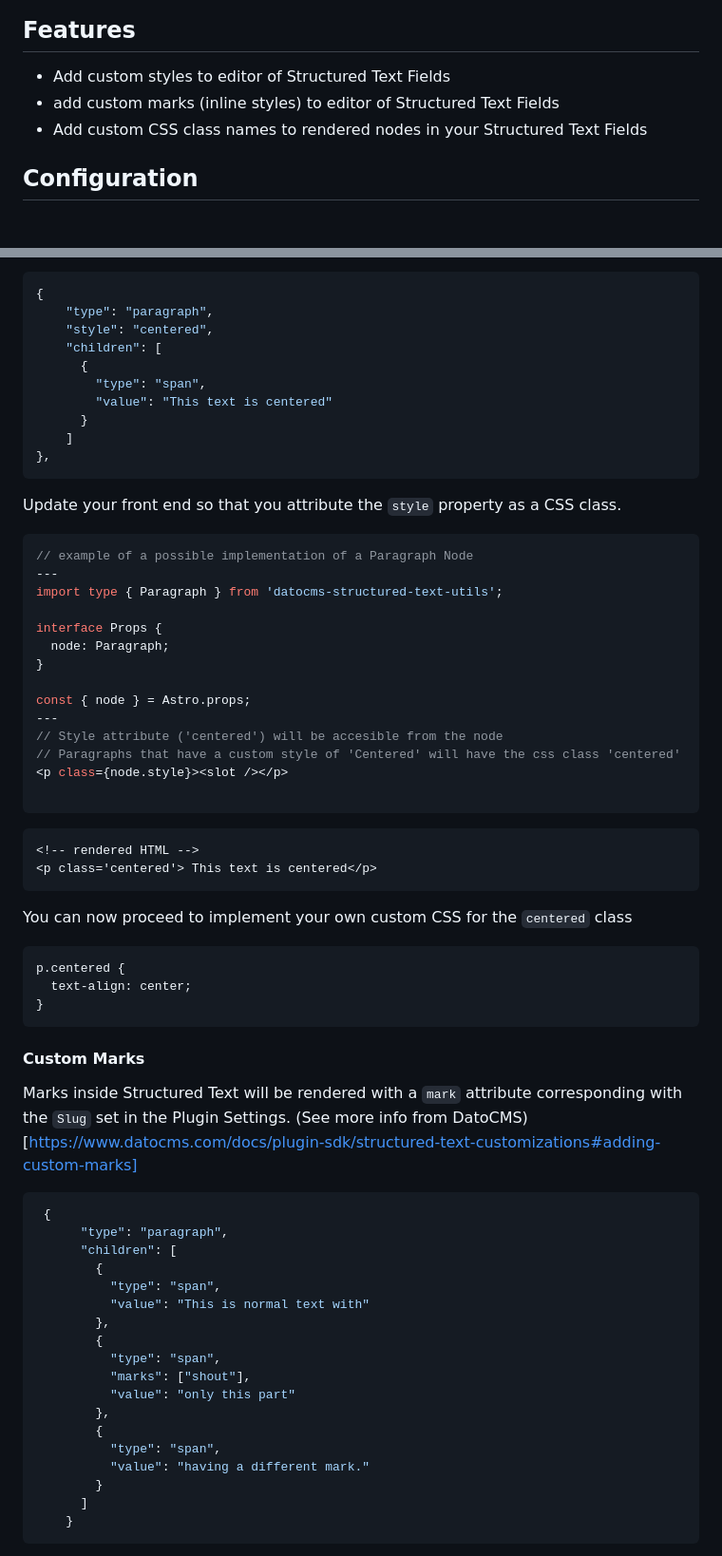
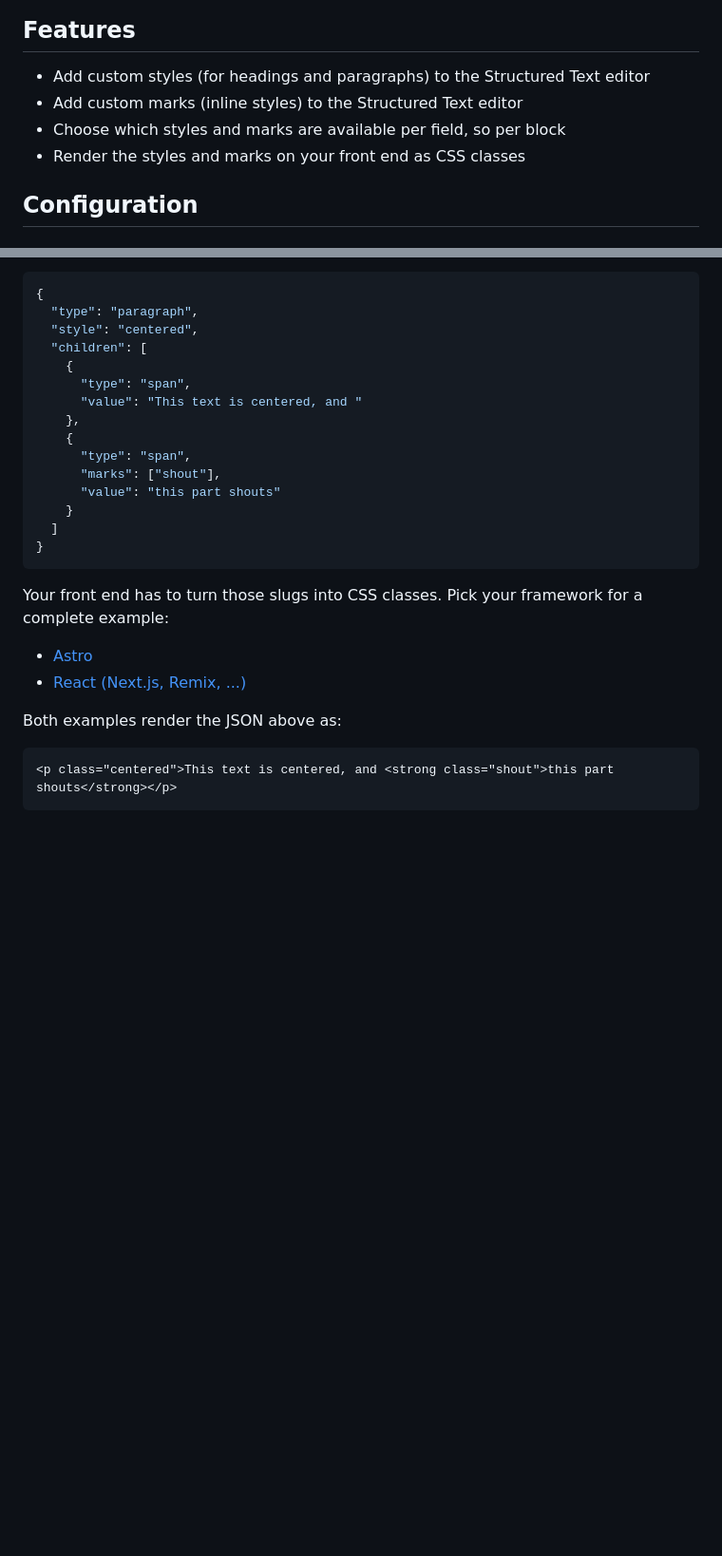
Before and after one commit to voorhoede/datocms-plugin-custom-text-styles, a Markdown page: README.md, 2 parts joined by grey strips. Shown at 95% size. Rendered like a GitHub page; blank space fills up the shorter version.

````diff
--- a/README.md
+++ b/README.md
@@ -5,9 +6,10 @@ This DatoCMS plugin makes it possible to add custom styles to the editor of Stru
 
 ## Features
 
-- Add custom styles to editor of Structured Text Fields
-- add custom marks (inline styles) to editor of Structured Text Fields
-- Add custom CSS class names to rendered nodes in your Structured Text Fields
+- Add custom styles (for headings and paragraphs) to the Structured Text editor
+- Add custom marks (inline styles) to the Structured Text editor
+- Choose which styles and marks are available per field, so per block
+- Render the styles and marks on your front end as CSS classes
 
 ## Configuration
 
@@ -63,70 +71,28 @@ Nodes inside Structured Text will be rendered with a `style` attribute correspon
 {
-    "type": "paragraph",
-    "style": "centered",
-    "children": [
-      {
-        "type": "span",
-        "value": "This text is centered"
-      }
-    ]
-},
-```
-
-Update your front end so that you attribute the `style` property as a CSS class.
-
-```TSX
-// example of a possible implementation of a Paragraph Node
----
-import type { Paragraph } from 'datocms-structured-text-utils';
-
-interface Props {
-  node: Paragraph;
-}
-
-const { node } = Astro.props;
----
-// Style attribute ('centered') will be accesible from the node
-// Paragraphs that have a custom style of 'Centered' will have the css class 'centered'
-<p class={node.style}><slot /></p>
-
-```
-
-```HTML
-<!-- rendered HTML -->
-<p class='centered'> This text is centered</p>
-```
-
-You can now proceed to implement your own custom CSS for the `centered` class
-
-```css
-p.centered {
-  text-align: center;
+  "type": "paragraph",
+  "style": "centered",
+  "children": [
+    {
+      "type": "span",
+      "value": "This text is centered, and "
+    },
+    {
+      "type": "span",
+      "marks": ["shout"],
+      "value": "this part shouts"
+    }
+  ]
 }
 ```
 
-#### Custom Marks
+Your front end has to turn those slugs into CSS classes. Pick your framework for a complete example:
 
-Marks inside Structured Text will be rendered with a `mark` attribute corresponding with the `Slug` set in the Plugin Settings.
-(See more info from DatoCMS)[https://www.datocms.com/docs/plugin-sdk/structured-text-customizations#adding-custom-marks]
+- [Astro](./docs/front-end-astro.md)
+- [React (Next.js, Remix, ...)](./docs/front-end-react.md)
 
-```JSON
- {
-      "type": "paragraph",
-      "children": [
-        {
-          "type": "span",
-          "value": "This is normal text with"
-        },
-        {
-          "type": "span",
-          "marks": ["shout"],
-          "value": "only this part"
-        },
-        {
-          "type": "span",
-          "value": "having a different mark."
-        }
-      ]
-    }
+Both examples render the JSON above as:
+
+```html
+<p class="centered">This text is centered, and <strong class="shout">this part shouts</strong></p>
 ```
 
````
Also changed, not shown: other parts of README.md (+39 -87 lines), changelog.md (+13 -0 lines), docs/front-end-astro.md (added, +114 -0 lines), docs/front-end-react.md (added, +92 -0 lines), docs/per-field-settings.md (added, +48 -0 lines), docs/add-plugin.gif (added), docs/field-add-ons-settings.png (added), 12 other files.
